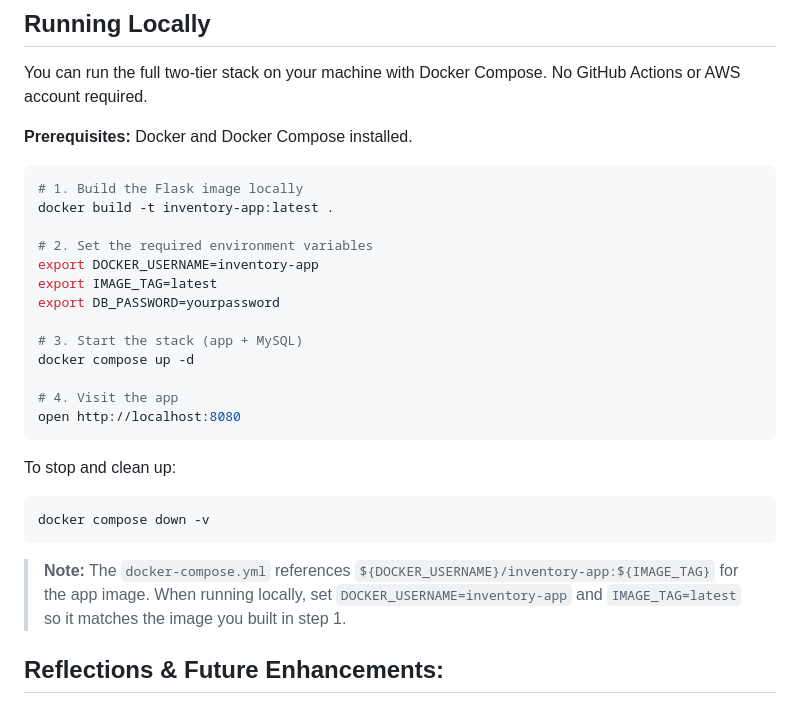
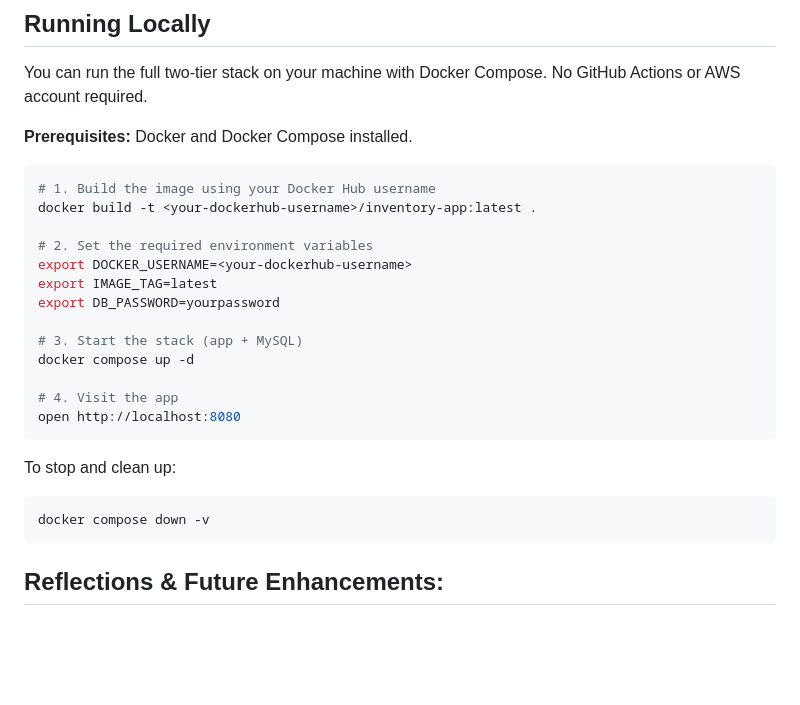
Before and after one commit to aburambadkar/devsecops-capstone-project, a Markdown page: README.md, the part around the change. Drawn GitHub-style; blank space fills up the shorter version.

````diff
--- a/README.md
+++ b/README.md
@@ -102,11 +102,11 @@ You can run the full two-tier stack on your machine with Docker Compose. No GitH
 **Prerequisites:** Docker and Docker Compose installed.
 
 ```bash
-# 1. Build the Flask image locally
-docker build -t inventory-app:latest .
+# 1. Build the image using your Docker Hub username
+docker build -t <your-dockerhub-username>/inventory-app:latest .
 
 # 2. Set the required environment variables
-export DOCKER_USERNAME=inventory-app
+export DOCKER_USERNAME=<your-dockerhub-username>
 export IMAGE_TAG=latest
 export DB_PASSWORD=yourpassword
 
@@ -122,8 +122,6 @@ To stop and clean up:
 docker compose down -v
 ```
 
-> **Note:** The `docker-compose.yml` references `${DOCKER_USERNAME}/inventory-app:${IMAGE_TAG}` for the app image. When running locally, set `DOCKER_USERNAME=inventory-app` and `IMAGE_TAG=latest` so it matches the image you built in step 1.
-
 ## Reflections & Future Enhancements:
 
 Looking back at the deployment, there are a few areas where the system's reliability could be hardened. These aren't necessarily missing features, but rather lessons learned on how to move from a working prototype to a more resilient, production-grade environment.
````
